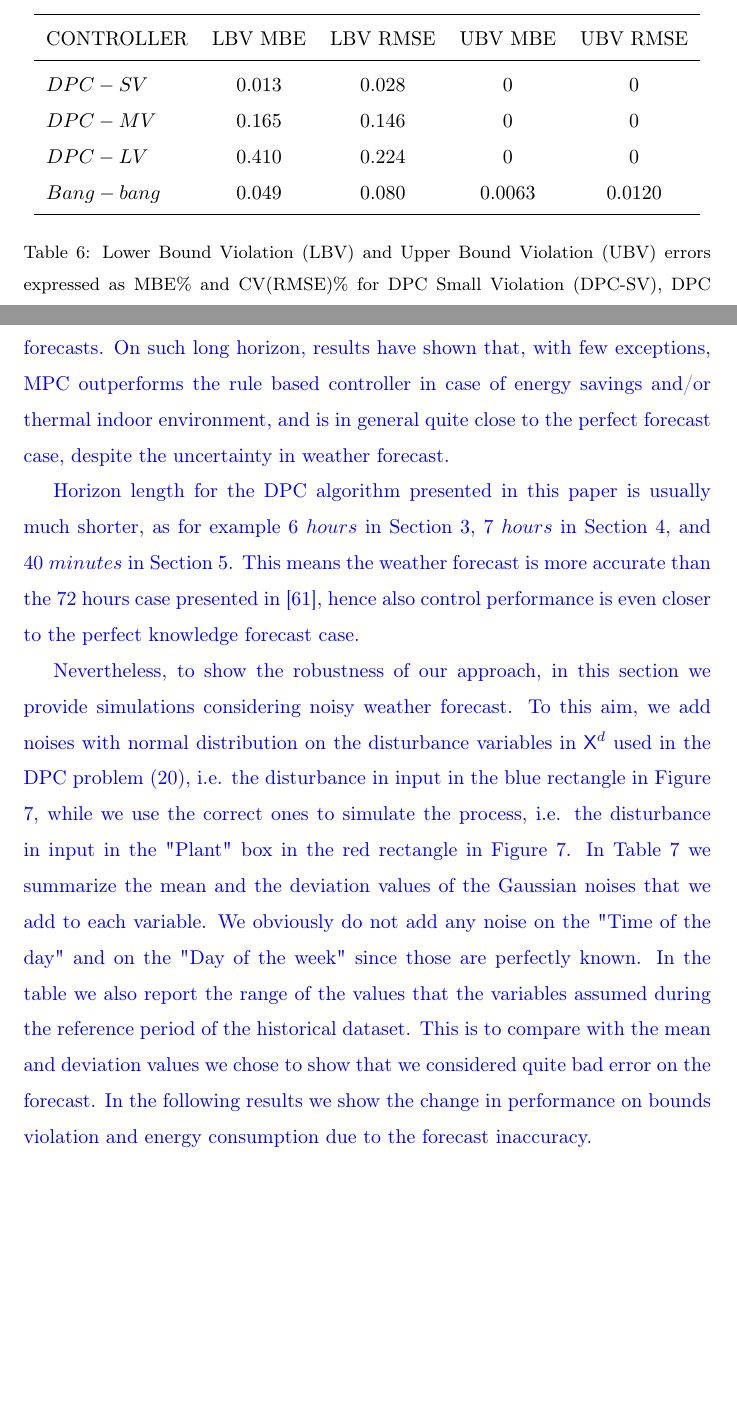
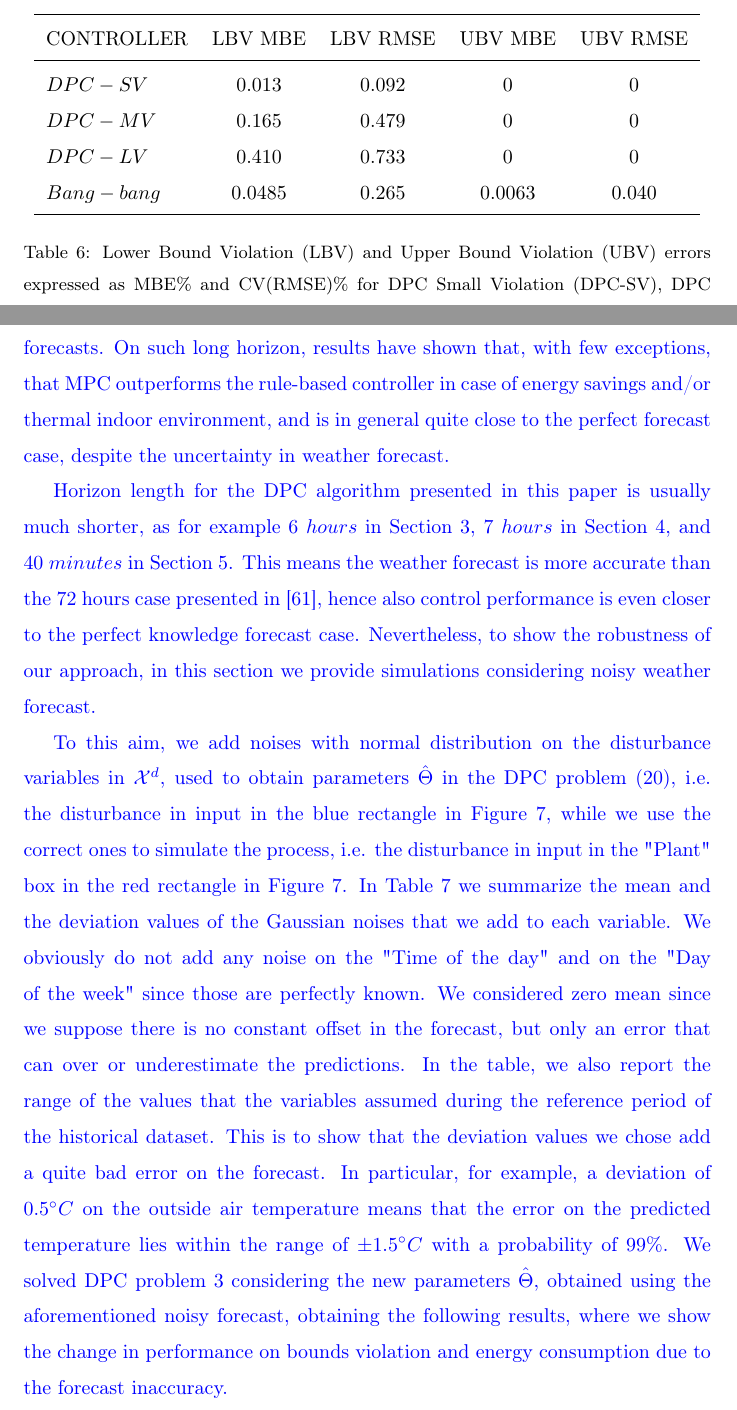
Before and after one commit to mlab-upenn/DPC-AppliedEnergy, a LaTeX paper (paper/final/main.tex, which reads paper/final/casestudyReal.tex): two parts of pages 48 and 49 of 70, joined at a grey line, cut so that both start at the same text, the shorter picture padded with empty space. Compiled offline with pdfLaTeX.

Commit message:
small changes in Sec.5

```diff
--- a/paper/final/casestudyReal.tex
+++ b/paper/final/casestudyReal.tex
@@ -331,10 +351,10 @@ In Figure \ref{F:comparison_all_energy_E+}, using the thermal energy consumption
 		\toprule
 		CONTROLLER  & LBV $\mathrm{MBE}$  & LBV $\mathrm{RMSE}$ & UBV $\mathrm{MBE}$ & UBV $\mathrm{RMSE}$ 	\\
 		\midrule
-		$DPC-SV$    & $0.013$             & $0.028$  			      & $0$    				 & $0$     	  	\\
-		$DPC-MV$    & $0.165$ 			  & $0.146$     			  & $0$    				 & $0$		  	\\
-		$DPC-LV$    & $0.410$  			  & $0.224$     			  & $0$    				 & $0$	      	\\
-		$Bang-bang$ & $0.049$ 			  & $0.080$    				  & $0.0063$ 		     & $0.0120$	  	\\
+		$DPC-SV$    & $0.013$             & $0.092$  			      & $0$    				 & $0$     	  	\\
+		$DPC-MV$    & $0.165$ 			  & $0.479$     			  & $0$    				 & $0$		  	\\
+		$DPC-LV$    & $0.410$  			  & $0.733$     			  & $0$    				 & $0$	      	\\
+		$Bang-bang$ & $0.0485$ 			  & $0.265$    				  & $0.0063$ 		     & $0.040$	  	\\
 		\bottomrule
 	\end{tabular}
 	%	}
@@ -352,19 +372,21 @@ In Figure \ref{F:comparison_all_energy_E+}, using the thermal energy consumption
 
 \textcolor[rgb]{0,0,1}{
 \subsubsection{Weather forecast subject to uncertainty}\label{SSS:DisturbanceUncertain}
-In \cite{Petersen2014AE} the authors investigated, through a large-scale simulation study, the effect of weather forecast uncertainty on the performance of MPC in building systems operations, and compared to the performance of a rule-base strategy.
+In \cite{Petersen2014AE} the authors investigated, through a large-scale simulation study, the effect of weather forecast uncertainty on the performance of MPC in building systems operations, and compared to the performance of a rule-based strategy.
 They considered 48 different scenarios of uncertainties on 72 hours weather forecasts.
-On such long horizon, results have shown that, with few exceptions, MPC outperforms the rule based controller in case of energy savings and/or thermal indoor environment, and is in general quite close to the perfect forecast case, despite the uncertainty in weather forecast.}
+On such long horizon, results have shown that, with few exceptions, that MPC outperforms the rule-based controller in case of energy savings and/or thermal indoor environment, and is in general quite close to the perfect forecast case, despite the uncertainty in weather forecast.}
 
-\textcolor[rgb]{0,0,1}{Horizon length for the DPC algorithm presented in this paper is usually much shorter, as for example $6\ hours$ in Section \ref{S:proof}, $7\ hours$ in Section \ref{S:casestudy}, and $40\ minutes$ in Section \ref{S:realCaseStudy}. This means the weather forecast is more accurate than the 72 hours case presented in \cite{Petersen2014AE}, hence also control performance is even closer to the perfect knowledge forecast case.}
+\textcolor[rgb]{0,0,1}{Horizon length for the DPC algorithm presented in this paper is usually much shorter, as for example $6\ hours$ in Section \ref{S:proof}, $7\ hours$ in Section \ref{S:casestudy}, and $40\ minutes$ in Section \ref{S:realCaseStudy}. This means the weather forecast is more accurate than the 72 hours case presented in \cite{Petersen2014AE}, hence also control performance is even closer to the perfect knowledge forecast case.
+Nevertheless, to show the robustness of our approach, in this section we provide simulations considering noisy weather forecast.}
 
-\textcolor[rgb]{0,0,1}{Nevertheless, to show the robustness of our approach, in this section we provide simulations considering noisy weather forecast.
-To this aim, we add noises with normal distribution on the disturbance variables in $\tX^d$ used in the DPC problem \eqref{E:DPCrealcase}, i.e. the disturbance in input in the blue rectangle in Figure \ref{F:overview}, while we use the correct ones to simulate the process, i.e. the disturbance in input in the "Plant" box in the red rectangle in Figure \ref{F:overview}.
+\textcolor[rgb]{0,0,1}{To this aim, we add noises with normal distribution on the disturbance variables in $\X^d$, used to obtain parameters $\hat \Theta$ in the DPC problem \eqref{E:DPCrealcase}, i.e. the disturbance in input in the blue rectangle in Figure \ref{F:overview}, while we use the correct ones to simulate the process, i.e. the disturbance in input in the "Plant" box in the red rectangle in Figure \ref{F:overview}.
 In Table \ref{T:NoiseParameters} we summarize the mean and the deviation values of the Gaussian noises that we add to each variable.
 We obviously do not add any noise on the "Time of the day" and on the "Day of the week" since those are perfectly known.
-In the table we also report the range of the values that the variables assumed during the reference period of the historical dataset.
-This is to compare with the mean and deviation values we chose to show that we considered quite bad error on the forecast.
-In the following results we show the change in performance on bounds violation and energy consumption due to the forecast inaccuracy.}
+We considered zero mean since we suppose there is no constant offset in the forecast, but only an error that can over or underestimate the predictions.
+In the table, we also report the range of the values that the variables assumed during the reference period of the historical dataset.
+This is to show that the deviation values we chose add a quite bad error on the forecast.
+In particular, for example, a deviation of $0.5\degree C$ on the outside air temperature means that the error on the predicted temperature lies within the range of $\pm 1.5\degree C$ with a probability of $99\%$.
+We solved DPC problem \ref{P:dpcRealCase} considering the new parameters $\hat \Theta$, obtained using the aforementioned noisy forecast, obtaining the following results, where we show the change in performance on bounds violation and energy consumption due to the forecast inaccuracy.}
 \begin{table}[t!]
 	\centering
 	\textcolor[rgb]{0,0,1}{\begin{tabular}{lccc}
```
Also changed, not shown: paper/final/figures/Energy_all_EnergyPlus_noisy.eps, paper/final/figures/Temperatures_large_noisy.eps, paper/final/figures/Temperatures_medium_noisy.eps, paper/final/figures/Temperatures_small_noisy.eps, paper/final/casestudyReal.tex (40 more changed lines).
